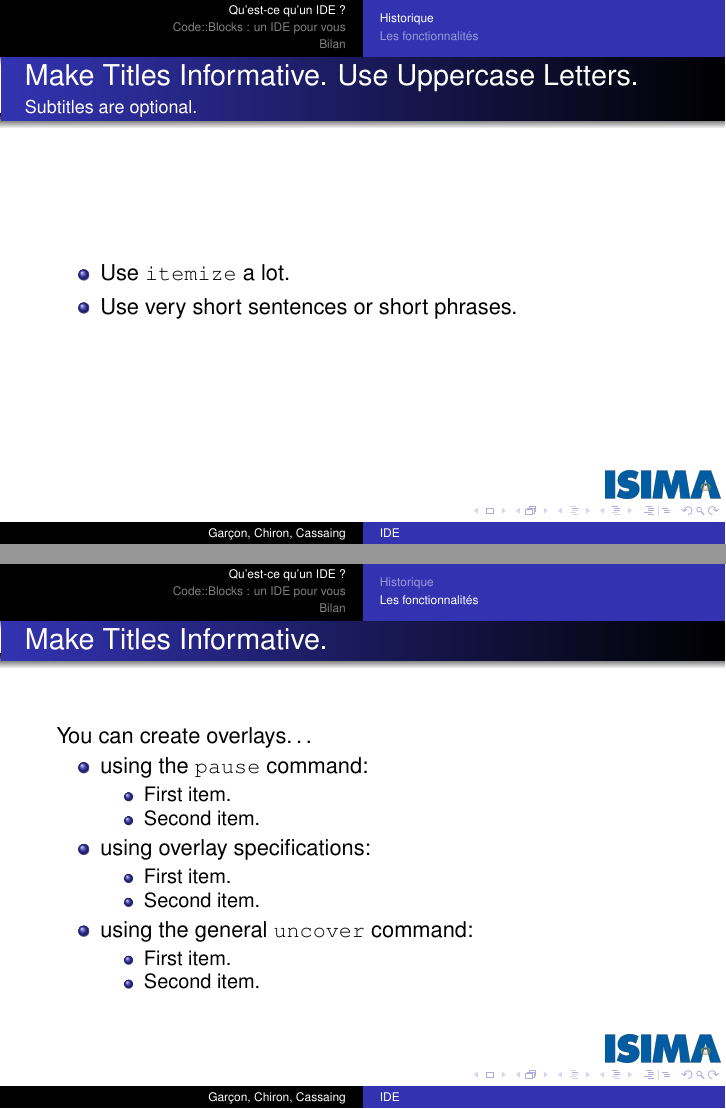
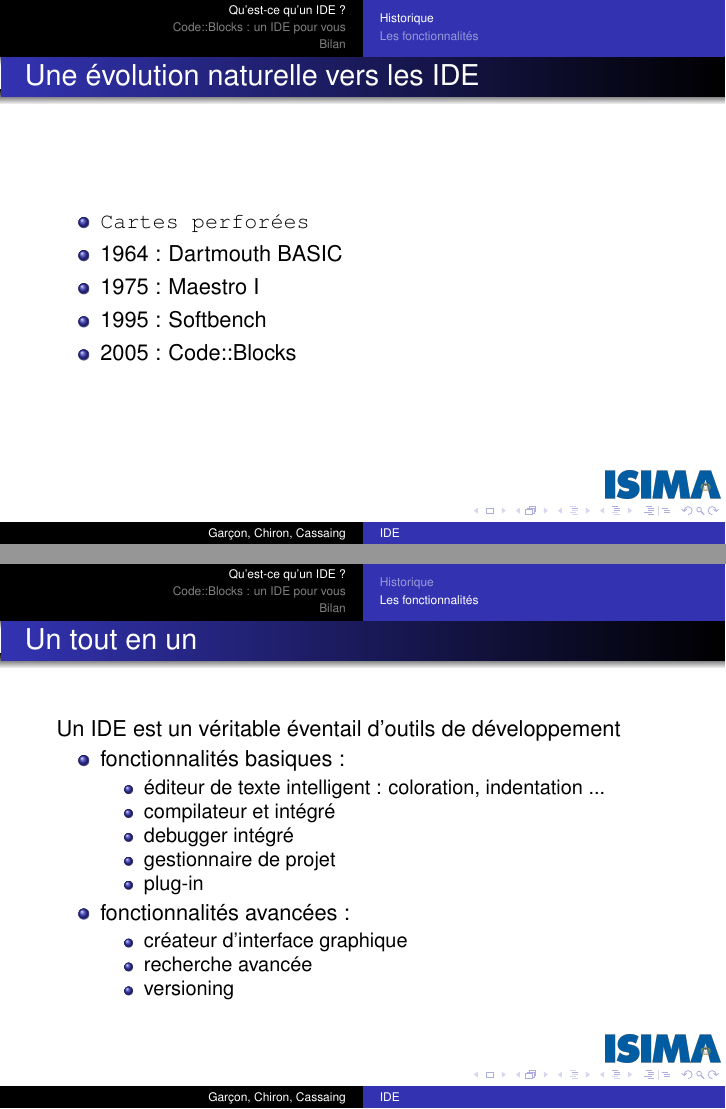
Before and after one commit to ISIMA-begarco/IDE, LaTeX slides (diapo/diapo.tex): pages 3 and 10 of 19 before the commit and pages 3 and 13 of 22 after it, joined at a grey line. Compiled offline with pdfLaTeX.

Commit message:
Diapo prête

```diff
--- a/diapo/diapo.tex
+++ b/diapo/diapo.tex
@@ -110,15 +110,21 @@
 
 \subsection{Historique}
 
-\begin{frame}{Make Titles Informative. Use Uppercase Letters.}{Subtitles are optional.}
+\begin{frame}{Une évolution naturelle vers les IDE}
   % - A title should summarize the slide in an understandable fashion
   %   for anyone how does not follow everything on the slide itself.
 
   \begin{itemize}
   \item
-    Use \texttt{itemize} a lot.
+    \texttt{Cartes perforées}
   \item
-    Use very short sentences or short phrases.
+    1964 : Dartmouth BASIC
+  \item
+     1975 : Maestro I
+  \item
+     1995 : Softbench
+  \item
+     2005 : Code::Blocks
   \end{itemize}
 \end{frame}
 
@@ -137,33 +143,37 @@
 
 
 
-\begin{frame}{Make Titles Informative.}
+\begin{frame}{Un tout en un}
 
-  You can create overlays\dots
+  Un IDE est un véritable éventail d'outils de développement
   \begin{itemize}
-  \item using the \texttt{pause} command:
+  \item fonctionnalités basiques :
     \begin{itemize}
     \item
-      First item.
+      éditeur de texte intelligent : coloration, indentation ...
       \pause
-    \item
-      Second item.
+      \uncover<1->{\item
+      compilateur et intégré}
+	\pause
+      \uncover<2->{\item
+   debugger intégré}
+\pause
+      \uncover<3->{\item
+       gestionnaire de projet}
+\pause
+      \uncover<4->{\item
+      plug-in}
+\pause
     \end{itemize}
   \item
-    using overlay specifications:
+    fonctionnalités avancées :
     \begin{itemize}
-    \item<3->
-      First item.
-    \item<4->
-      Second item.
-    \end{itemize}
-  \item
-    using the general \texttt{uncover} command:
-    \begin{itemize}
-      \uncover<5->{\item
-        First item.}
-      \uncover<6->{\item
-        Second item.}
+\pause
+      \uncover<5->{\item créateur d'interface graphique}
+\pause
+      \uncover<6->{\item recherche avancée}
+\pause
+      \uncover<7->{\item versioning}
     \end{itemize}
   \end{itemize}
 \end{frame}
```
Also changed, not shown: ide.tex (+1 -1 lines), diapo/diapo.pdf, ide.pdf, 9 other files.
